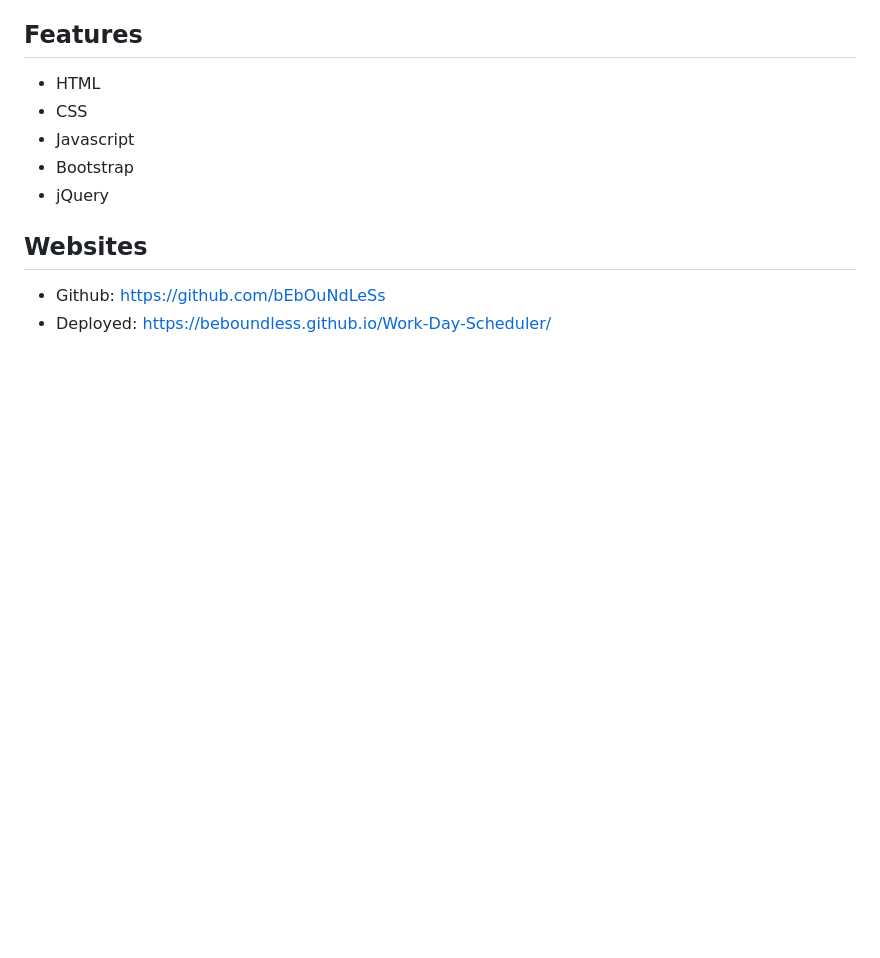
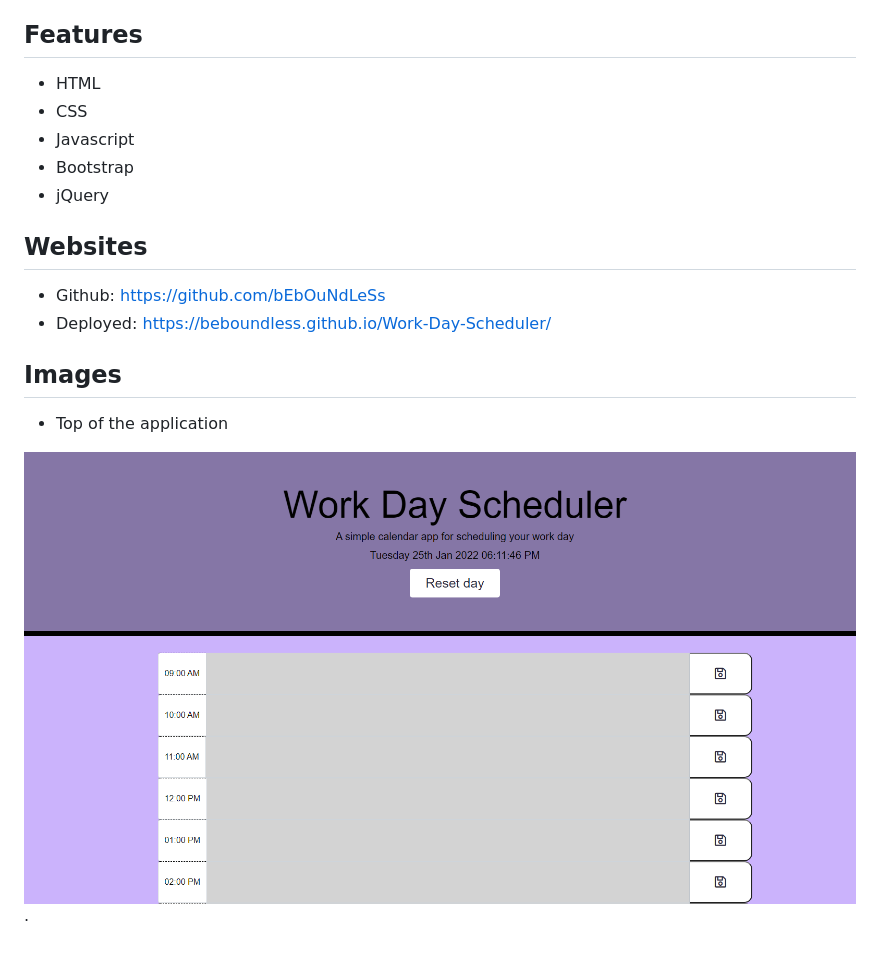
Before and after one commit to bEbOuNdLeSs/Work-Day-Scheduler, a Markdown page: README.md, the part around the change. Drawn GitHub-style; pictures changed too: Demo/Top.PNG (added); blank space fills up the shorter version.

Commit message:
Readme Images

```diff
--- a/README.md
+++ b/README.md
@@ -24,3 +24,8 @@ This is a Work Day Scheduler that uses Third Party APIs to be completely functio
 ## Websites
 * Github: https://github.com/bEbOuNdLeSs
 * Deployed: https://beboundless.github.io/Work-Day-Scheduler/
+
+## Images
+* Top of the application
+
+![Header](/Demo/Top.PNG).
```
Also changed, not shown: Demo/bottom.PNG (added).
